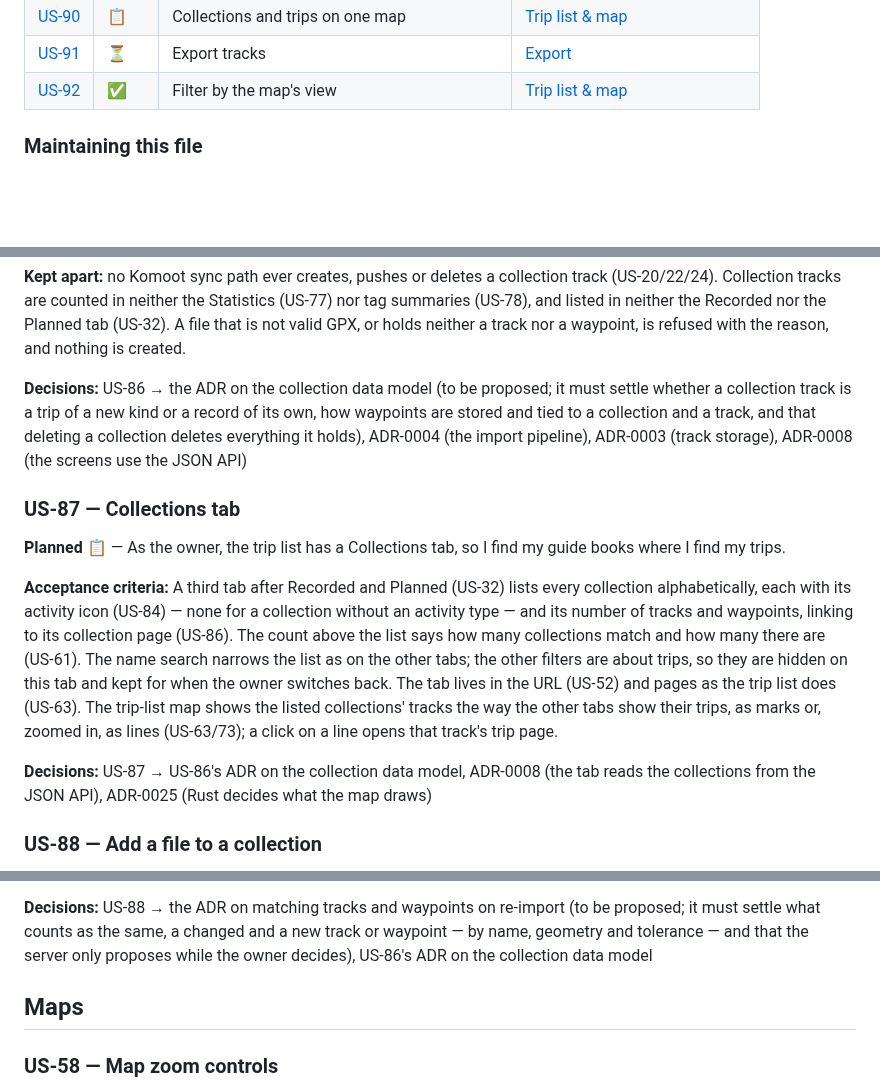
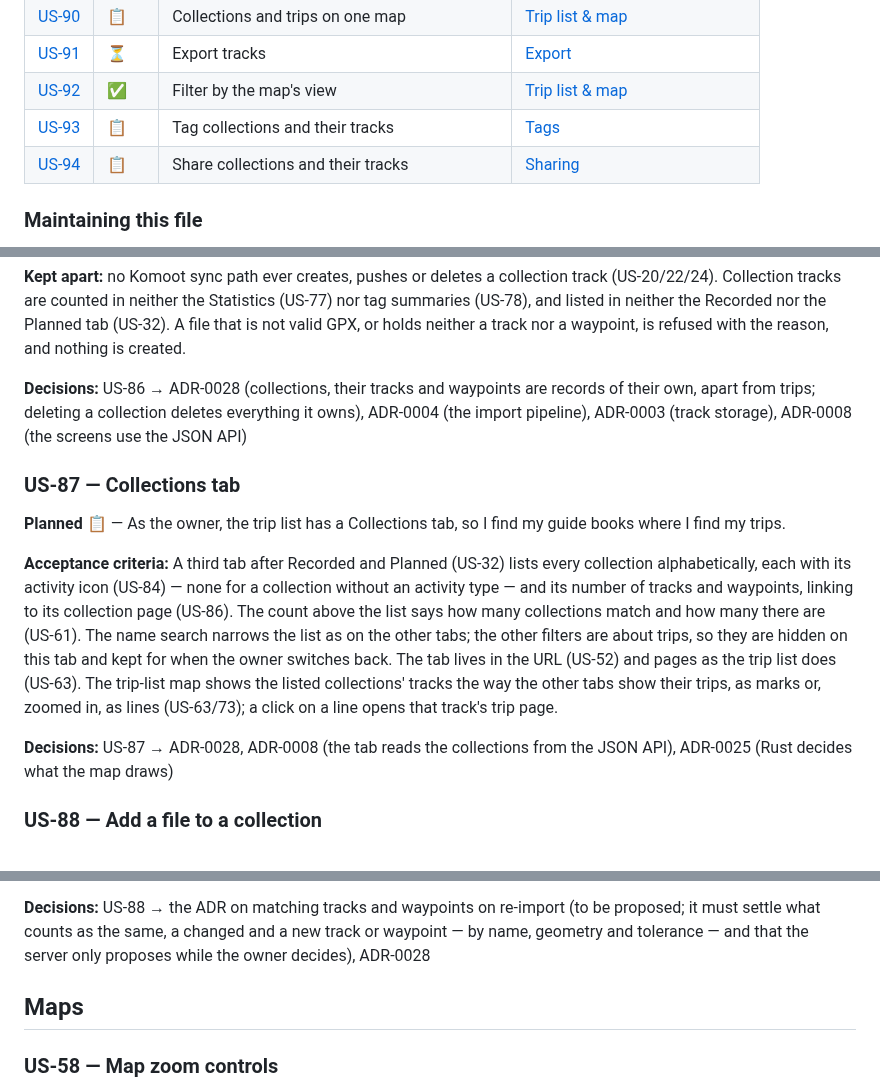
Before and after one commit to andreasholzner/gps-trips, a Markdown page: docs/requirements.md, 3 parts joined by grey strips. Drawn GitHub-style; blank space fills up the shorter version.

```diff
--- a/docs/requirements.md
+++ b/docs/requirements.md
@@ -137,6 +137,8 @@ Stories are grouped by the part of the archive they are about; a story's ID neve
 | [US-90](#us-90--collections-and-trips-on-one-map)             | 📋     | Collections and trips on one map             | [Trip list & map](#trip-list--map)                                  |
 | [US-91](#us-91--export-tracks)                                | ⏳     | Export tracks                                | [Export](#export)                                                   |
 | [US-92](#us-92--filter-by-the-maps-view)                      | ✅     | Filter by the map's view                     | [Trip list & map](#trip-list--map)                                  |
+| [US-93](#us-93--tag-collections-and-their-tracks)             | 📋     | Tag collections and their tracks             | [Tags](#tags)                                                       |
+| [US-94](#us-94--share-collections-and-their-tracks)           | 📋     | Share collections and their tracks           | [Sharing](#sharing)                                                 |
 
 ### Maintaining this file
 
@@ -1300,10 +1318,8 @@ waypoints.
 (US-78), and listed in neither the Recorded nor the Planned tab (US-32). A file that is not valid
 GPX, or holds neither a track nor a waypoint, is refused with the reason, and nothing is created.
 
-**Decisions:** US-86 → the ADR on the collection data model (to be proposed; it must settle
-whether a collection track is a trip of a new kind or a record of its own, how waypoints are
-stored and tied to a collection and a track, and that deleting a collection deletes everything it
-holds), ADR-0004 (the import pipeline), ADR-0003 (track storage), ADR-0008 (the screens use the
+**Decisions:** US-86 → ADR-0028 (collections, their tracks and waypoints are records of their
+own, apart from trips; deleting a collection deletes everything it owns), ADR-0004 (the import pipeline), ADR-0003 (track storage), ADR-0008 (the screens use the
 JSON API)
 
 ### US-87 — Collections tab
@@ -1321,7 +1337,7 @@ the trip list does (US-63). The trip-list map shows the listed collections' trac
 other tabs show their trips, as marks or, zoomed in, as lines (US-63/73); a click on a line opens
 that track's trip page.
 
-**Decisions:** US-87 → US-86's ADR on the collection data model, ADR-0008 (the tab reads the
+**Decisions:** US-87 → ADR-0028, ADR-0008 (the tab reads the
 collections from the JSON API), ADR-0025 (Rust decides what the map draws)
 
 ### US-88 — Add a file to a collection
@@ -1349,8 +1365,7 @@ that is not valid GPX, or holds neither a track nor a waypoint, is refused as in
 
 **Decisions:** US-88 → the ADR on matching tracks and waypoints on re-import (to be proposed; it
 must settle what counts as the same, a changed and a new track or waypoint — by name, geometry and
-tolerance — and that the server only proposes while the owner decides), US-86's ADR on the
-collection data model
+tolerance — and that the server only proposes while the owner decides), ADR-0028
 
 ## Maps
 
```
Also changed, not shown: other parts of docs/requirements.md (+50 -6 lines), docs/adr/0028-collections-apart-from-trips.md (added, +37 -0 lines), docs/adr/README.md (+1 -0 lines).
